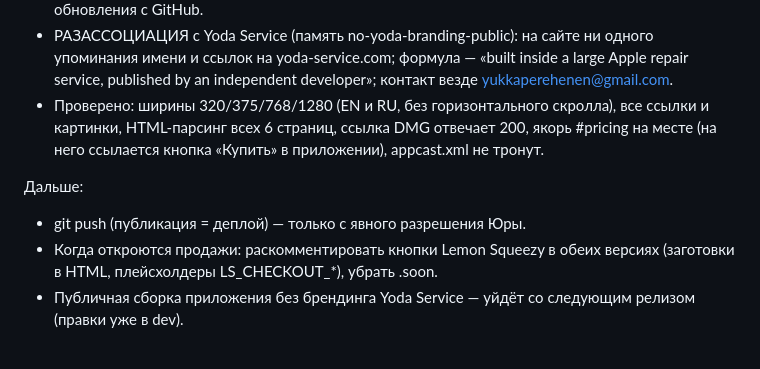
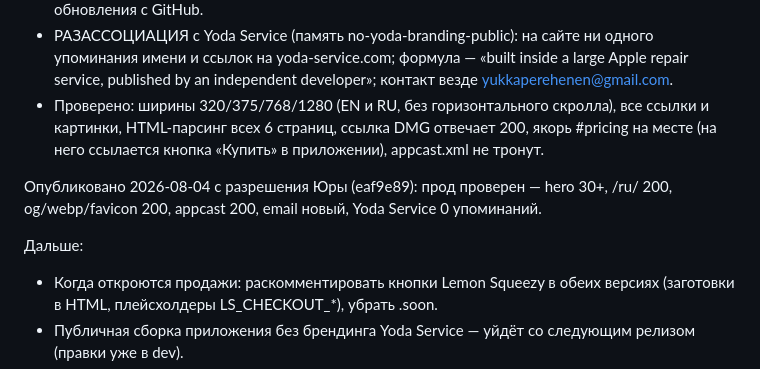
Before and after one commit to JdYoda/checkmymac-site, a Markdown page: PROGRESS.md, the part around the change. Drawn GitHub-style.

Commit message:
PROGRESS: сайт опубликован, прод проверен

```diff
--- a/PROGRESS.md
+++ b/PROGRESS.md
@@ -39,8 +39,10 @@
   якорь #pricing на месте (на него ссылается кнопка «Купить» в приложении),
   appcast.xml не тронут.
 
+Опубликовано 2026-08-04 с разрешения Юры (eaf9e89): прод проверен — hero 30+,
+/ru/ 200, og/webp/favicon 200, appcast 200, email новый, Yoda Service 0 упоминаний.
+
 Дальше:
-- git push (публикация = деплой) — только с явного разрешения Юры.
 - Когда откроются продажи: раскомментировать кнопки Lemon Squeezy в обеих
   версиях (заготовки в HTML, плейсхолдеры LS_CHECKOUT_*), убрать .soon.
 - Публичная сборка приложения без брендинга Yoda Service — уйдёт со следующим
```
